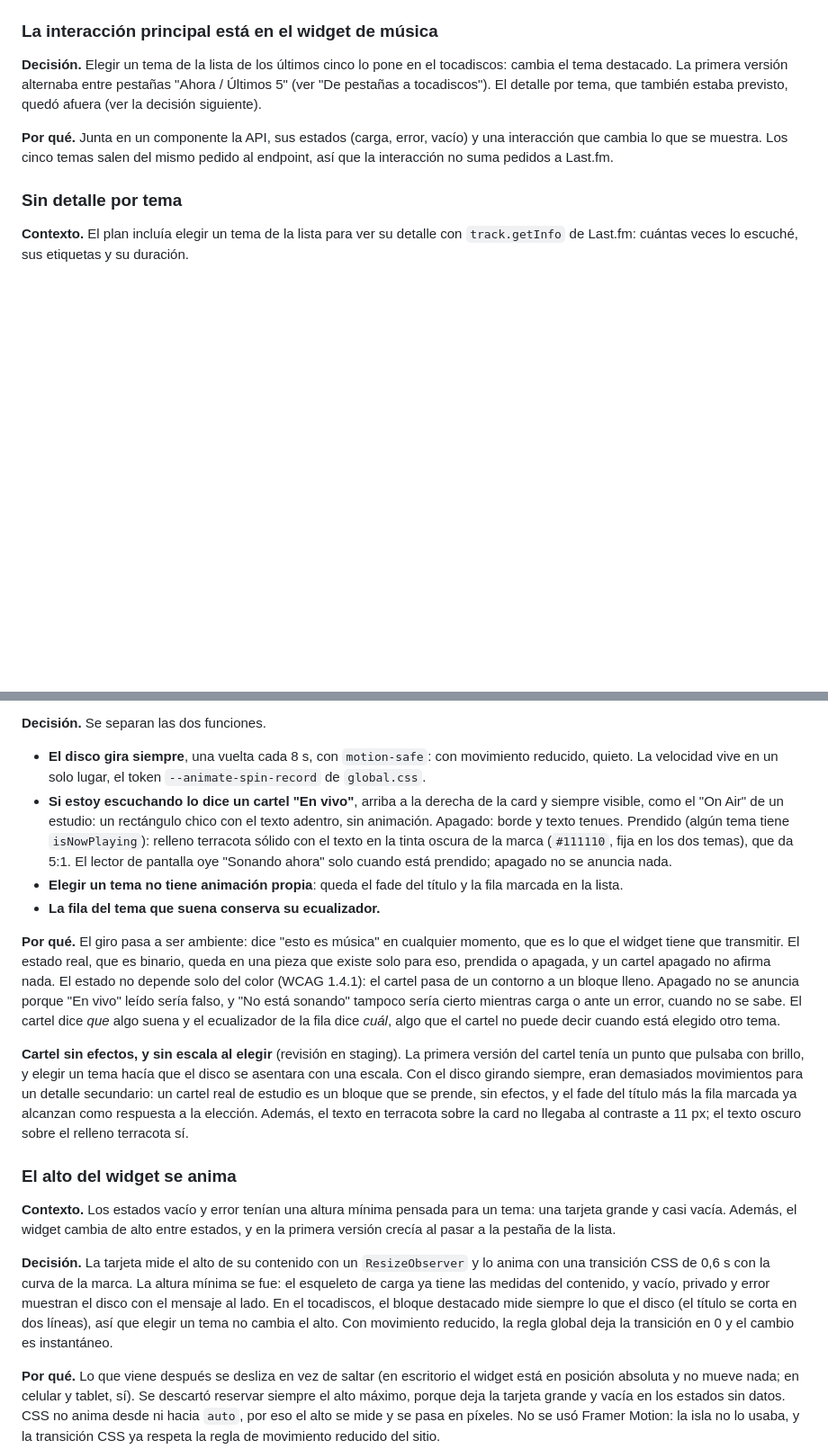
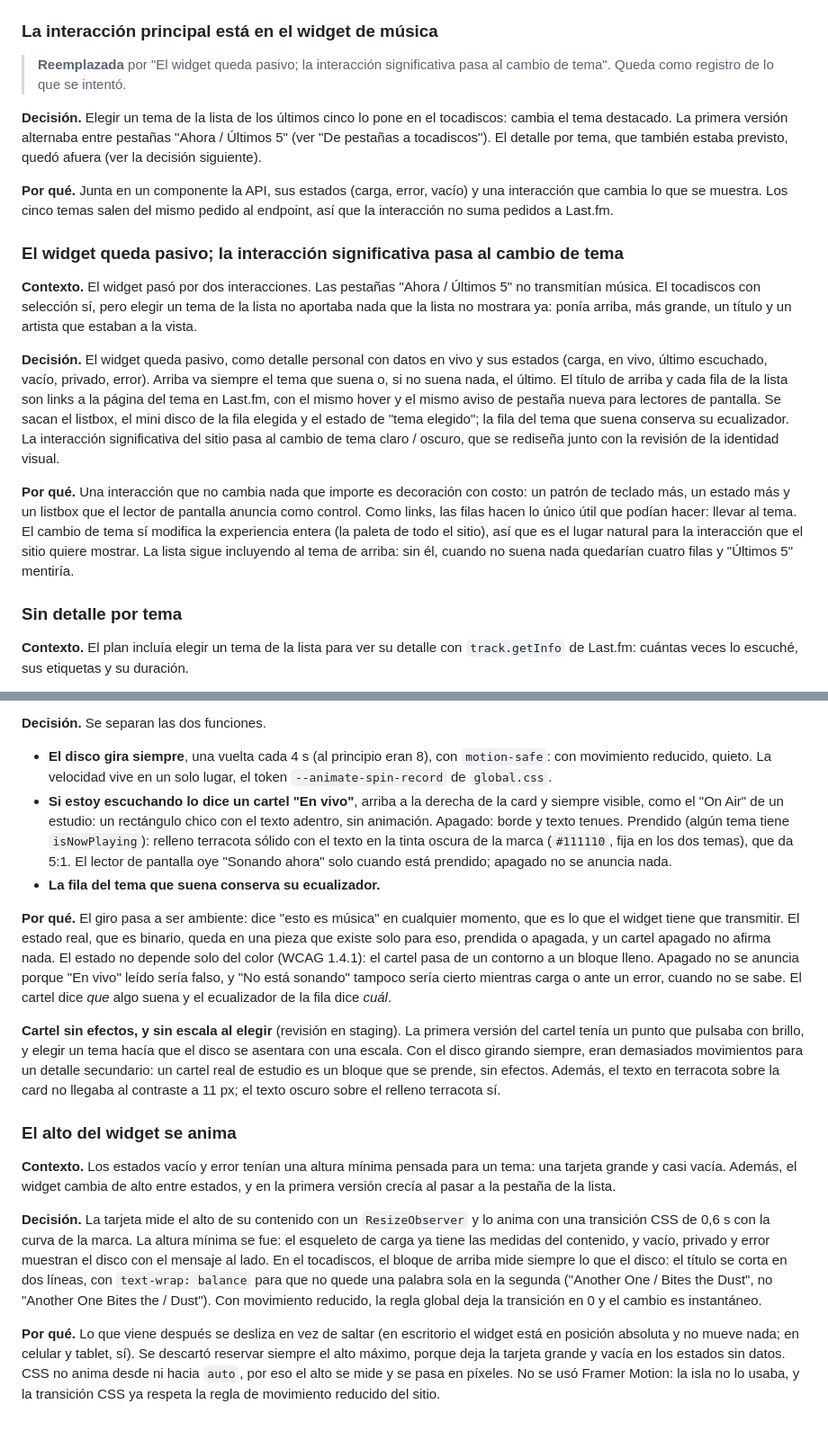
Before and after one commit to tiagocollado/tiago-collado-portfolio, a Markdown page: docs/proceso/decisiones.md, 2 parts joined by grey strips. Shown at 90% size. GitHub-like rendering; blank space fills up the shorter version.

Commit message:
docs: widget pasivo y la interacción significativa pasa al cambio de tema en bitácora, decisiones y uso de IA

```diff
--- a/docs/proceso/decisiones.md
+++ b/docs/proceso/decisiones.md
@@ -498,6 +498,9 @@ quedaba a 7 px del claim; con el crédito en la fila del cartel y las filas de
 
 ### La interacción principal está en el widget de música
 
+> **Reemplazada** por "El widget queda pasivo; la interacción significativa
+> pasa al cambio de tema". Queda como registro de lo que se intentó.
+
 **Decisión.** Elegir un tema de la lista de los últimos cinco lo pone en el
 tocadiscos: cambia el tema destacado. La primera versión alternaba entre
 pestañas "Ahora / Últimos 5" (ver "De pestañas a tocadiscos"). El detalle
@@ -507,6 +510,33 @@ siguiente).
 **Por qué.** Junta en un componente la API, sus estados (carga, error, vacío)
 y una interacción que cambia lo que se muestra. Los cinco temas salen del
 mismo pedido al endpoint, así que la interacción no suma pedidos a Last.fm.
+
+### El widget queda pasivo; la interacción significativa pasa al cambio de tema
+
+**Contexto.** El widget pasó por dos interacciones. Las pestañas "Ahora /
+Últimos 5" no transmitían música. El tocadiscos con selección sí, pero
+elegir un tema de la lista no aportaba nada que la lista no mostrara ya:
+ponía arriba, más grande, un título y un artista que estaban a la vista.
+
+**Decisión.** El widget queda pasivo, como detalle personal con datos en
+vivo y sus estados (carga, en vivo, último escuchado, vacío, privado, error).
+Arriba va siempre el tema que suena o, si no suena nada, el último. El
+título de arriba y cada fila de la lista son links a la página del tema en
+Last.fm, con el mismo hover y el mismo aviso de pestaña nueva para lectores
+de pantalla. Se sacan el listbox, el mini disco de la fila elegida y el
+estado de "tema elegido"; la fila del tema que suena conserva su
+ecualizador. La interacción significativa del sitio pasa al cambio de tema
+claro / oscuro, que se rediseña junto con la revisión de la identidad
+visual.
+
+**Por qué.** Una interacción que no cambia nada que importe es decoración con
+costo: un patrón de teclado más, un estado más y un listbox que el lector de
+pantalla anuncia como control. Como links, las filas hacen lo único útil que
+podían hacer: llevar al tema. El cambio de tema sí modifica la experiencia
+entera (la paleta de todo el sitio), así que es el lugar natural para la
+interacción que el sitio quiere mostrar. La lista sigue incluyendo al tema
+de arriba: sin él, cuando no suena nada quedarían cuatro filas y "Últimos 5"
+mentiría.
 
 ### Sin detalle por tema
 
@@ -613,9 +645,9 @@ Tailwind v4 dejaba la animación siempre corriendo (ver la bitácora).
 
 **Decisión.** Se separan las dos funciones.
 
-- **El disco gira siempre**, una vuelta cada 8 s, con `motion-safe`: con
-  movimiento reducido, quieto. La velocidad vive en un solo lugar, el token
-  `--animate-spin-record` de `global.css`.
+- **El disco gira siempre**, una vuelta cada 4 s (al principio eran 8), con
+  `motion-safe`: con movimiento reducido, quieto. La velocidad vive en un solo lugar, el
+  token `--animate-spin-record` de `global.css`.
 - **Si estoy escuchando lo dice un cartel "En vivo"**, arriba a la derecha de
   la card y siempre visible, como el "On Air" de un estudio: un rectángulo
   chico con el texto adentro, sin animación. Apagado: borde y texto tenues.
@@ -623,8 +655,6 @@ Tailwind v4 dejaba la animación siempre corriendo (ver la bitácora).
   texto en la tinta oscura de la marca (`#111110`, fija en los dos temas),
   que da 5:1. El lector de pantalla oye "Sonando ahora" solo cuando está
   prendido; apagado no se anuncia nada.
-- **Elegir un tema no tiene animación propia**: queda el fade del título y la
-  fila marcada en la lista.
 - **La fila del tema que suena conserva su ecualizador.**
 
 **Por qué.** El giro pasa a ser ambiente: dice "esto es música" en cualquier
@@ -634,17 +664,15 @@ un cartel apagado no afirma nada. El estado no depende solo del color (WCAG
 1.4.1): el cartel pasa de un contorno a un bloque lleno. Apagado no se
 anuncia porque "En vivo" leído sería falso, y "No está sonando" tampoco sería
 cierto mientras carga o ante un error, cuando no se sabe. El cartel dice
-*que* algo suena y el ecualizador de la fila dice *cuál*, algo que el cartel
-no puede decir cuando está elegido otro tema.
+*que* algo suena y el ecualizador de la fila dice *cuál*.
 
 **Cartel sin efectos, y sin escala al elegir** (revisión en staging). La
 primera versión del cartel tenía un punto que pulsaba con brillo, y elegir un
 tema hacía que el disco se asentara con una escala. Con el disco girando
 siempre, eran demasiados movimientos para un detalle secundario: un cartel
-real de estudio es un bloque que se prende, sin efectos, y el fade del título
-más la fila marcada ya alcanzan como respuesta a la elección. Además, el
-texto en terracota sobre la card no llegaba al contraste a 11 px; el texto
-oscuro sobre el relleno terracota sí.
+real de estudio es un bloque que se prende, sin efectos. Además, el texto en
+terracota sobre la card no llegaba al contraste a 11 px; el texto oscuro
+sobre el relleno terracota sí.
 
 ### El alto del widget se anima
 
@@ -657,10 +685,11 @@ lista.
 `ResizeObserver` y lo anima con una transición CSS de 0,6 s con la curva de
 la marca. La altura mínima se fue: el esqueleto de carga ya tiene las medidas
 del contenido, y vacío, privado y error muestran el disco con el
-mensaje al lado. En el tocadiscos, el bloque destacado mide siempre lo que el
-disco (el título se corta en dos líneas), así que elegir un tema no cambia
-el alto. Con movimiento reducido, la regla global deja la transición en 0 y
-el cambio es instantáneo.
+mensaje al lado. En el tocadiscos, el bloque de arriba mide siempre lo que
+el disco: el título se corta en dos líneas, con `text-wrap: balance` para
+que no quede una palabra sola en la segunda ("Another One / Bites the Dust",
+no "Another One Bites the / Dust"). Con movimiento reducido, la regla global
+deja la transición en 0 y el cambio es instantáneo.
 
 **Por qué.** Lo que viene después se desliza en vez de saltar (en
 escritorio el widget está en posición absoluta y no mueve nada; en celular y
```
Also changed, not shown: other parts of docs/proceso/decisiones.md (+12 -10 lines), docs/proceso/bitacora.md (+43 -26 lines), docs/proceso/uso-de-ia.md (+11 -1 lines).
